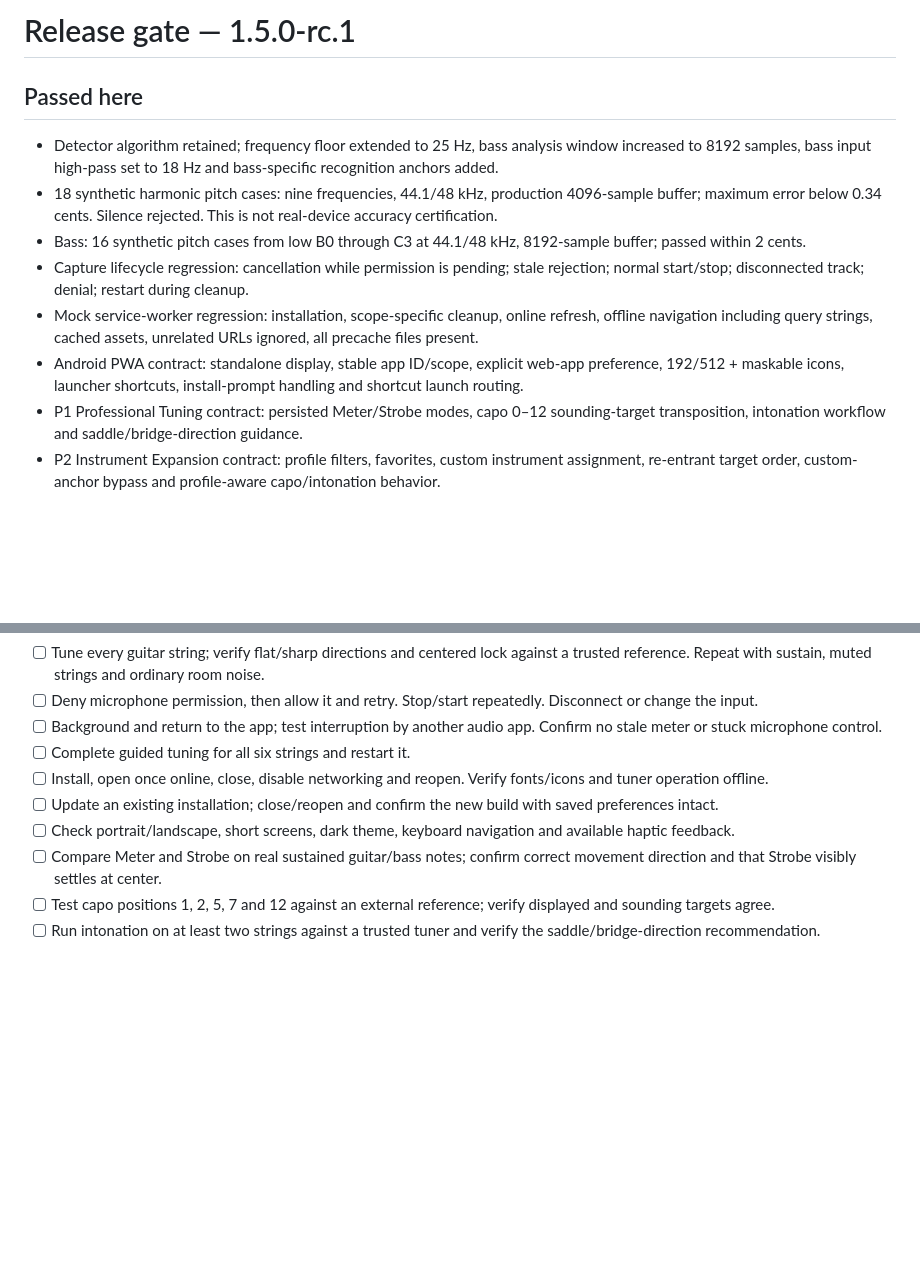
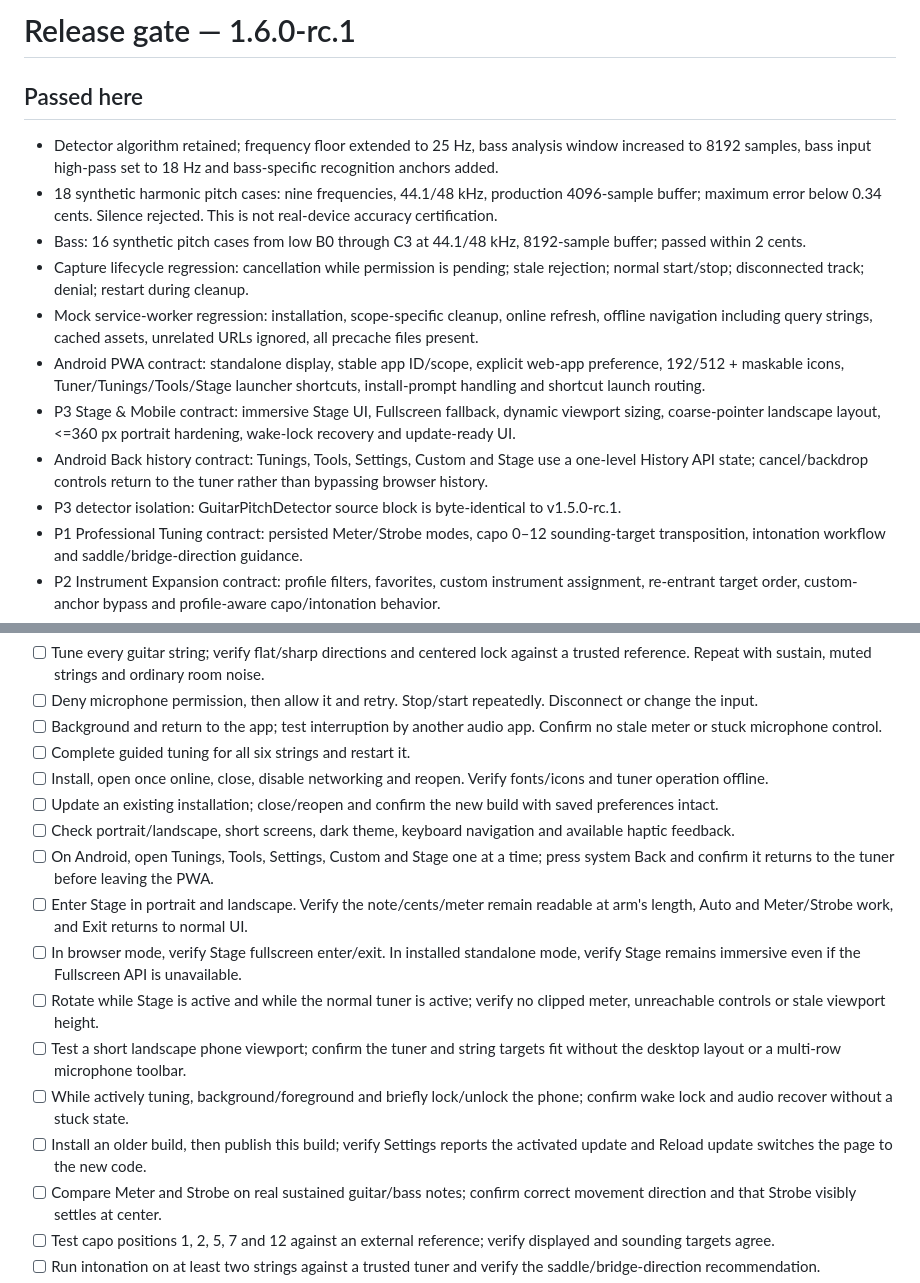
Before and after one commit to thiepn/tuner, a Markdown page: RELEASE-CHECKLIST.md, 2 parts joined by grey strips. GitHub-like rendering; blank space fills up the shorter version.

Commit message:
Add P3 mobile and Stage device gates

```diff
--- a/RELEASE-CHECKLIST.md
+++ b/RELEASE-CHECKLIST.md
@@ -1,4 +1,4 @@
-# Release gate — 1.5.0-rc.1
+# Release gate — 1.6.0-rc.1
 
 ## Passed here
 - Detector algorithm retained; frequency floor extended to 25 Hz, bass analysis window increased to 8192 samples, bass input high-pass set to 18 Hz and bass-specific recognition anchors added.
@@ -6,7 +6,10 @@
 - Bass: 16 synthetic pitch cases from low B0 through C3 at 44.1/48 kHz, 8192-sample buffer; passed within 2 cents.
 - Capture lifecycle regression: cancellation while permission is pending; stale rejection; normal start/stop; disconnected track; denial; restart during cleanup.
 - Mock service-worker regression: installation, scope-specific cleanup, online refresh, offline navigation including query strings, cached assets, unrelated URLs ignored, all precache files present.
-- Android PWA contract: standalone display, stable app ID/scope, explicit web-app preference, 192/512 + maskable icons, launcher shortcuts, install-prompt handling and shortcut launch routing.
+- Android PWA contract: standalone display, stable app ID/scope, explicit web-app preference, 192/512 + maskable icons, Tuner/Tunings/Tools/Stage launcher shortcuts, install-prompt handling and shortcut launch routing.
+- P3 Stage & Mobile contract: immersive Stage UI, Fullscreen fallback, dynamic viewport sizing, coarse-pointer landscape layout, <=360 px portrait hardening, wake-lock recovery and update-ready UI.
+- Android Back history contract: Tunings, Tools, Settings, Custom and Stage use a one-level History API state; cancel/backdrop controls return to the tuner rather than bypassing browser history.
+- P3 detector isolation: GuitarPitchDetector source block is byte-identical to v1.5.0-rc.1.
 - P1 Professional Tuning contract: persisted Meter/Strobe modes, capo 0–12 sounding-target transposition, intonation workflow and saddle/bridge-direction guidance.
 - P2 Instrument Expansion contract: profile filters, favorites, custom instrument assignment, re-entrant target order, custom-anchor bypass and profile-aware capo/intonation behavior.
 - Expanded preset target validation: 26 built-in tunings, 39 unique target pitches, 78 detector cases at 44.1/48 kHz, zero failures, maximum synthetic error below 0.37 cent.
@@ -25,6 +28,13 @@ Use the deployed HTTPS build on the primary phone and a desktop browser.
 - [ ] Install, open once online, close, disable networking and reopen. Verify fonts/icons and tuner operation offline.
 - [ ] Update an existing installation; close/reopen and confirm the new build with saved preferences intact.
 - [ ] Check portrait/landscape, short screens, dark theme, keyboard navigation and available haptic feedback.
+- [ ] On Android, open Tunings, Tools, Settings, Custom and Stage one at a time; press system Back and confirm it returns to the tuner before leaving the PWA.
+- [ ] Enter Stage in portrait and landscape. Verify the note/cents/meter remain readable at arm's length, Auto and Meter/Strobe work, and Exit returns to normal UI.
+- [ ] In browser mode, verify Stage fullscreen enter/exit. In installed standalone mode, verify Stage remains immersive even if the Fullscreen API is unavailable.
+- [ ] Rotate while Stage is active and while the normal tuner is active; verify no clipped meter, unreachable controls or stale viewport height.
+- [ ] Test a short landscape phone viewport; confirm the tuner and string targets fit without the desktop layout or a multi-row microphone toolbar.
+- [ ] While actively tuning, background/foreground and briefly lock/unlock the phone; confirm wake lock and audio recover without a stuck state.
+- [ ] Install an older build, then publish this build; verify Settings reports the activated update and Reload update switches the page to the new code.
 - [ ] Compare Meter and Strobe on real sustained guitar/bass notes; confirm correct movement direction and that Strobe visibly settles at center.
 - [ ] Test capo positions 1, 2, 5, 7 and 12 against an external reference; verify displayed and sounding targets agree.
 - [ ] Run intonation on at least two strings against a trusted tuner and verify the saddle/bridge-direction recommendation.
```
